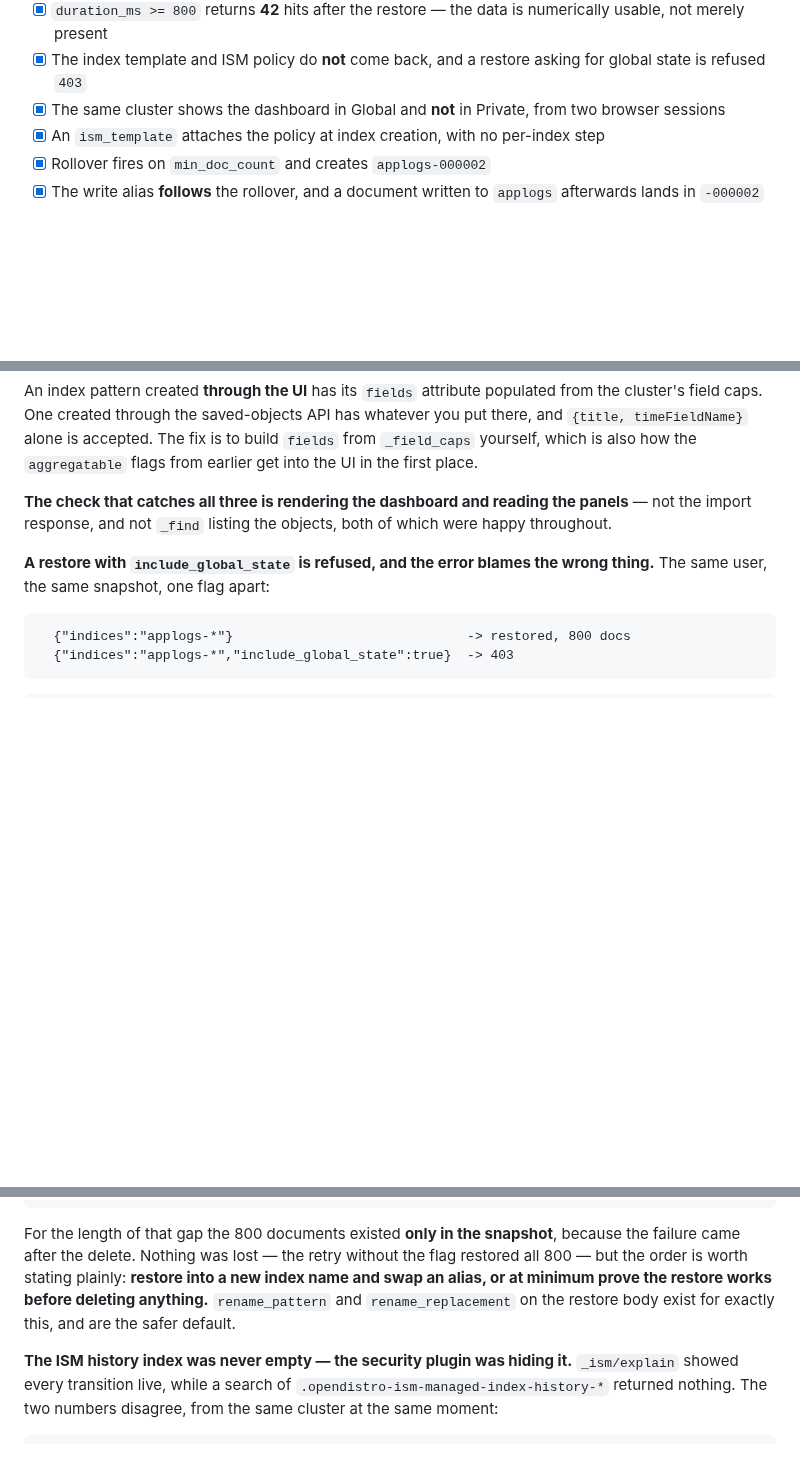
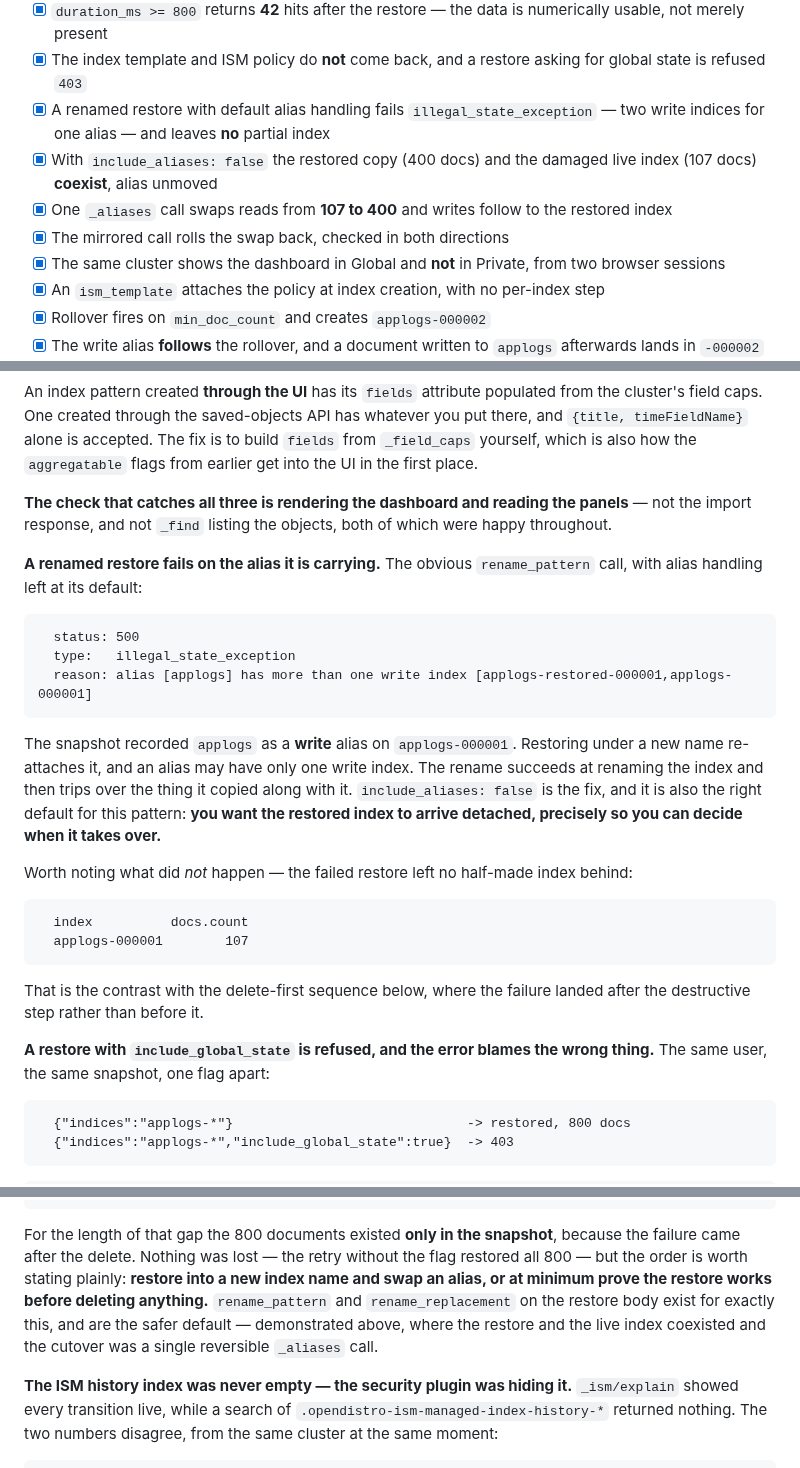
Before and after one commit to jeonck/handson, a Markdown page: 01-install/opensearch-mappings-and-templates.md, 3 parts joined by grey strips. GitHub-like rendering; blank space fills up the shorter version.

````diff
--- a/01-install/opensearch-mappings-and-templates.md
+++ b/01-install/opensearch-mappings-and-templates.md
@@ -752,6 +828,10 @@ A cluster is only as recoverable as the least reproducible of those four.
 - [x] A restore returns **800 documents**, the `integer` mapping, the write alias and the `rollover_alias` setting
 - [x] `duration_ms >= 800` returns **42** hits after the restore — the data is numerically usable, not merely present
 - [x] The index template and ISM policy do **not** come back, and a restore asking for global state is refused `403`
+- [x] A renamed restore with default alias handling fails `illegal_state_exception` — two write indices for one alias — and leaves **no** partial index
+- [x] With `include_aliases: false` the restored copy (400 docs) and the damaged live index (107 docs) **coexist**, alias unmoved
+- [x] One `_aliases` call swaps reads from **107 to 400** and writes follow to the restored index
+- [x] The mirrored call rolls the swap back, checked in both directions
 - [x] The same cluster shows the dashboard in Global and **not** in Private, from two browser sessions
 - [x] An `ism_template` attaches the policy at index creation, with no per-index step
 - [x] Rollover fires on `min_doc_count` and creates `applogs-000002`
@@ -870,6 +950,31 @@ also how the `aggregatable` flags from earlier get into the UI in the first plac
 **The check that catches all three is rendering the dashboard and reading the panels** — not the
 import response, and not `_find` listing the objects, both of which were happy throughout.
 
+**A renamed restore fails on the alias it is carrying.** The obvious `rename_pattern` call, with
+alias handling left at its default:
+
+```
+  status: 500
+  type:   illegal_state_exception
+  reason: alias [applogs] has more than one write index [applogs-restored-000001,applogs-000001]
+```
+
+The snapshot recorded `applogs` as a **write** alias on `applogs-000001`. Restoring under a new name
+re-attaches it, and an alias may have only one write index. The rename succeeds at renaming the
+index and then trips over the thing it copied along with it. `include_aliases: false` is the fix,
+and it is also the right default for this pattern: **you want the restored index to arrive detached,
+precisely so you can decide when it takes over.**
+
+Worth noting what did *not* happen — the failed restore left no half-made index behind:
+
+```
+  index          docs.count
+  applogs-000001        107
+```
+
+That is the contrast with the delete-first sequence below, where the failure landed after the
+destructive step rather than before it.
+
 **A restore with `include_global_state` is refused, and the error blames the wrong thing.** The same
 user, the same snapshot, one flag apart:
 
@@ -911,7 +1016,8 @@ For the length of that gap the 800 documents existed **only in the snapshot**, b
 came after the delete. Nothing was lost — the retry without the flag restored all 800 — but the
 order is worth stating plainly: **restore into a new index name and swap an alias, or at minimum
 prove the restore works before deleting anything.** `rename_pattern` and `rename_replacement` on the
-restore body exist for exactly this, and are the safer default.
+restore body exist for exactly this, and are the safer default — demonstrated above, where the
+restore and the live index coexisted and the cutover was a single reversible `_aliases` call.
 
 **The ISM history index was never empty — the security plugin was hiding it.** `_ism/explain` showed
 every transition live, while a search of `.opendistro-ism-managed-index-history-*` returned nothing.
````
Also changed, not shown: other parts of 01-install/opensearch-mappings-and-templates.md (+77 -1 lines).
